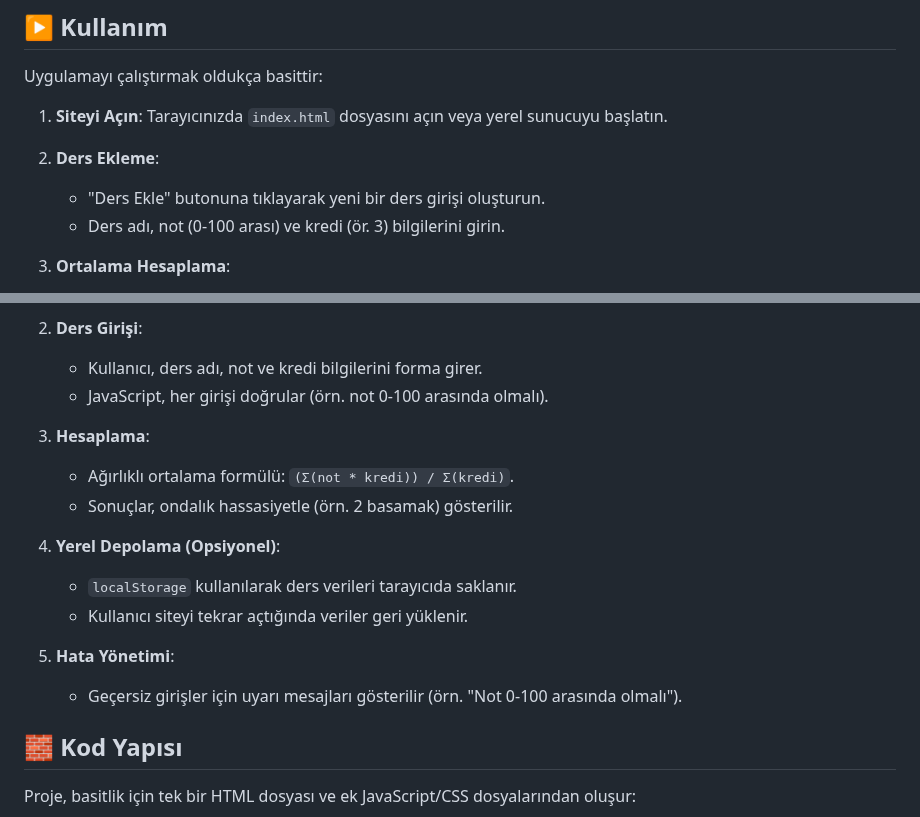
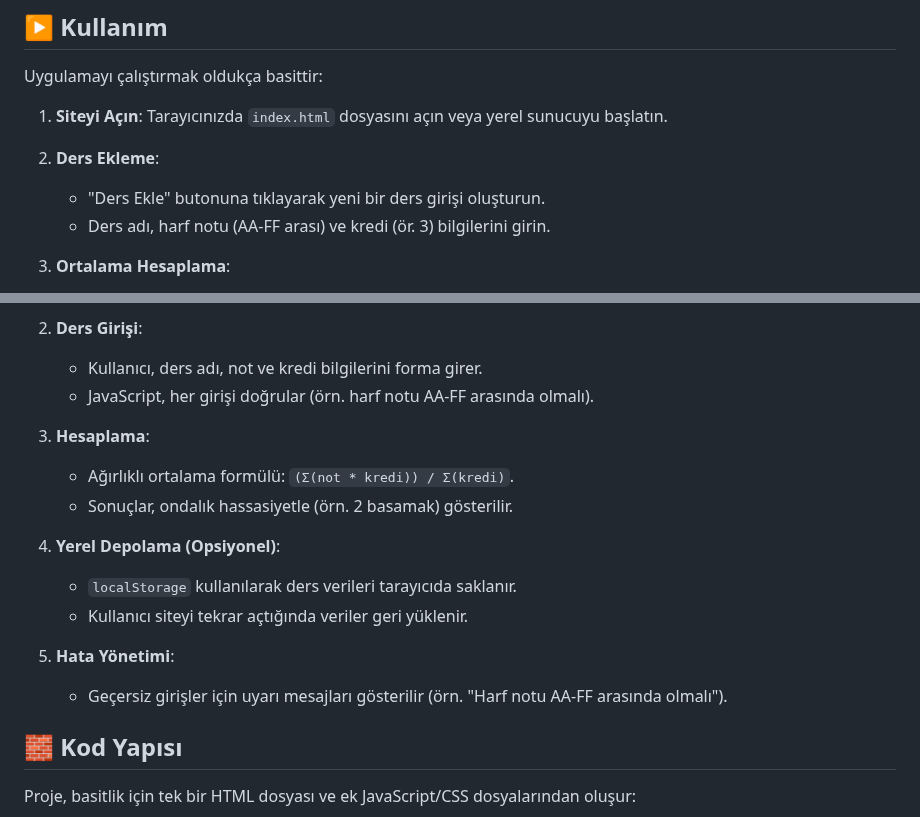
Before and after one commit to yunuseemredogan/ESTU-Ortalama-Hesaplama-Sitesi, a Markdown page: README.md, 2 parts joined by grey strips. Rendered like a GitHub page.

```diff
--- a/README.md
+++ b/README.md
@@ -62,7 +62,7 @@ Uygulamayı çalıştırmak oldukça basittir:
 
 2. **Ders Ekleme**:
    - "Ders Ekle" butonuna tıklayarak yeni bir ders girişi oluşturun.
-   - Ders adı, not (0-100 arası) ve kredi (ör. 3) bilgilerini girin.
+   - Ders adı, harf notu (AA-FF arası) ve kredi (ör. 3) bilgilerini girin.
 
 3. **Ortalama Hesaplama**:
    - Tüm dersleri girdikten sonra "Hesapla" butonuna tıklayın.
@@ -96,7 +96,7 @@ Görsel Güncellemeler                    Yerel Depolama              Hata Mesaj
 
 2. **Ders Girişi**:
    - Kullanıcı, ders adı, not ve kredi bilgilerini forma girer.
-   - JavaScript, her girişi doğrular (örn. not 0-100 arasında olmalı).
+   - JavaScript, her girişi doğrular (örn. harf notu AA-FF arasında olmalı).
 
 3. **Hesaplama**:
    - Ağırlıklı ortalama formülü: `(Σ(not * kredi)) / Σ(kredi)`.
@@ -107,7 +107,7 @@ Görsel Güncellemeler                    Yerel Depolama              Hata Mesaj
    - Kullanıcı siteyi tekrar açtığında veriler geri yüklenir.
 
 5. **Hata Yönetimi**:
-   - Geçersiz girişler için uyarı mesajları gösterilir (örn. "Not 0-100 arasında olmalı").
+   - Geçersiz girişler için uyarı mesajları gösterilir (örn. "Harf notu AA-FF arasında olmalı").
 
 ## 🧱 Kod Yapısı
 Proje, basitlik için tek bir HTML dosyası ve ek JavaScript/CSS dosyalarından oluşur:
```
